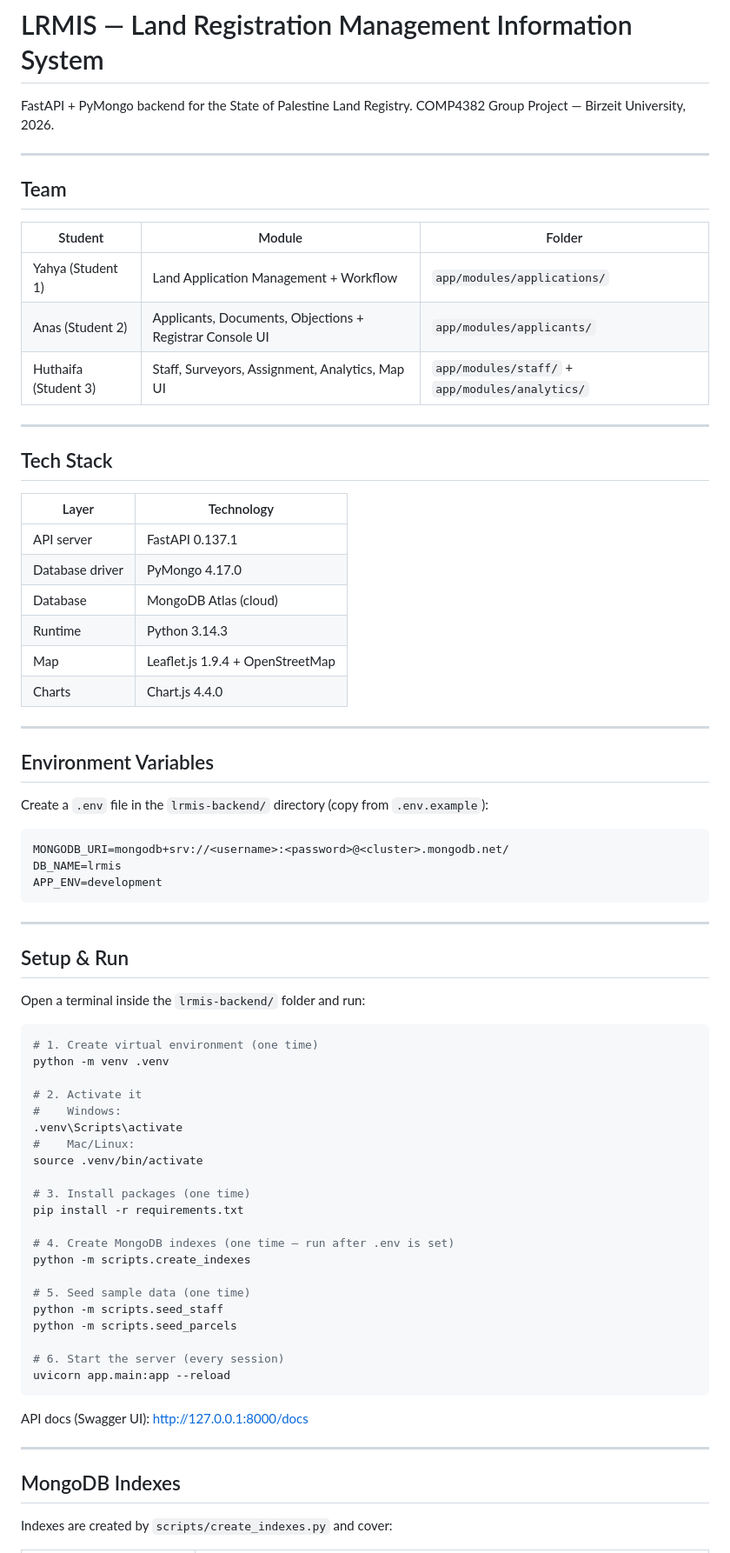
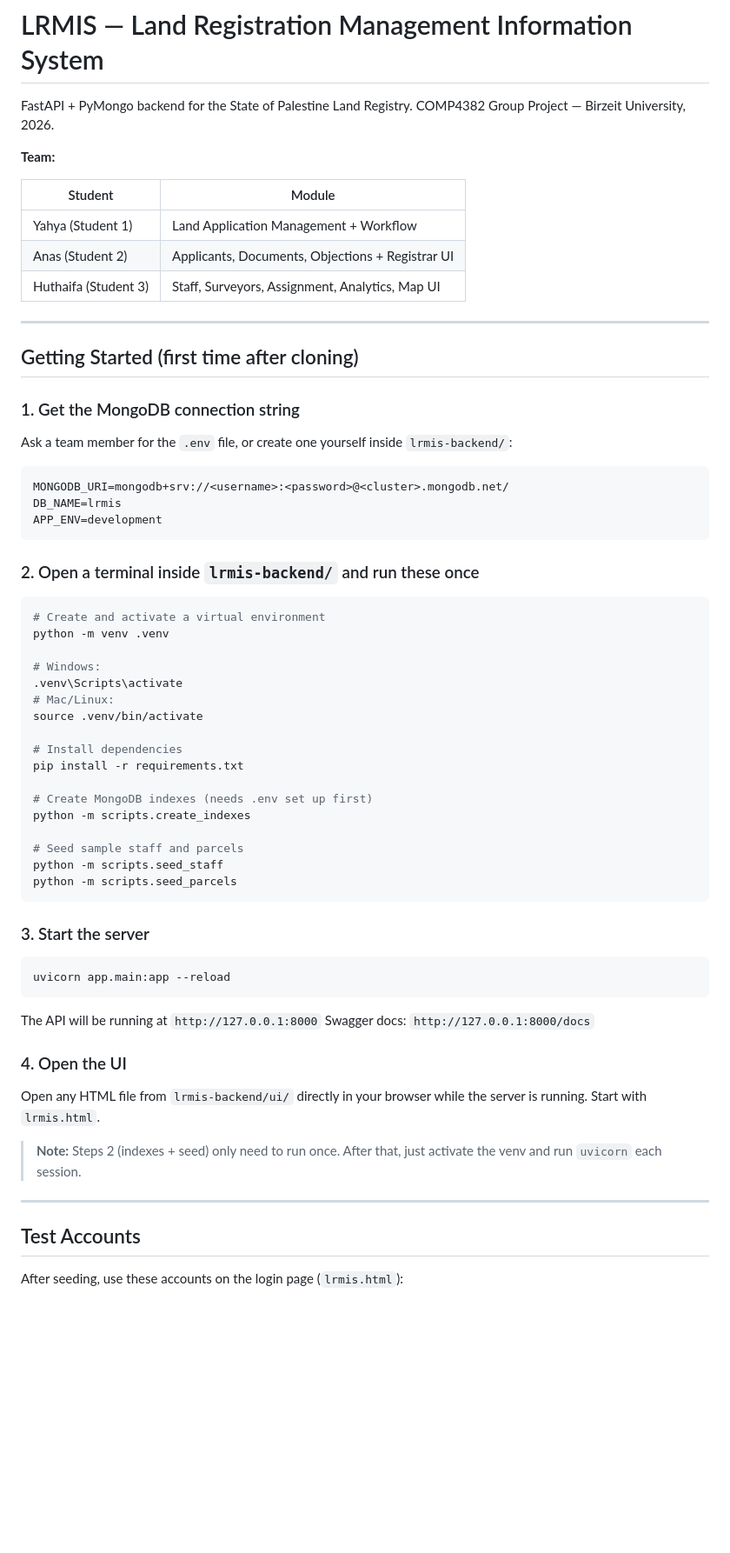
Before and after one commit to YahyaAburayyan/WebServicesProject, a Markdown page: README.md, the part around one of its changes. Shown at 87% size. GitHub-like rendering; blank space fills up the shorter version.

````diff
--- a/README.md
+++ b/README.md
@@ -3,34 +3,21 @@
 FastAPI + PyMongo backend for the State of Palestine Land Registry.
 COMP4382 Group Project — Birzeit University, 2026.
 
----
+**Team:**
 
-## Team
-
-| Student | Module | Folder |
-|---------|--------|--------|
-| Yahya (Student 1) | Land Application Management + Workflow | `app/modules/applications/` |
-| Anas (Student 2) | Applicants, Documents, Objections + Registrar Console UI | `app/modules/applicants/` |
-| Huthaifa (Student 3) | Staff, Surveyors, Assignment, Analytics, Map UI | `app/modules/staff/` + `app/modules/analytics/` |
+| Student | Module |
+|---------|--------|
+| Yahya (Student 1) | Land Application Management + Workflow |
+| Anas (Student 2) | Applicants, Documents, Objections + Registrar UI |
+| Huthaifa (Student 3) | Staff, Surveyors, Assignment, Analytics, Map UI |
 
 ---
 
-## Tech Stack
+## Getting Started (first time after cloning)
 
-| Layer | Technology |
-|-------|-----------|
-| API server | FastAPI 0.137.1 |
-| Database driver | PyMongo 4.17.0 |
-| Database | MongoDB Atlas (cloud) |
-| Runtime | Python 3.14.3 |
-| Map | Leaflet.js 1.9.4 + OpenStreetMap |
-| Charts | Chart.js 4.4.0 |
+### 1. Get the MongoDB connection string
 
----
-
-## Environment Variables
-
-Create a `.env` file in the `lrmis-backend/` directory (copy from `.env.example`):
+Ask a team member for the `.env` file, or create one yourself inside `lrmis-backend/`:
 
 ```
 MONGODB_URI=mongodb+srv://<username>:<password>@<cluster>.mongodb.net/
@@ -38,41 +25,46 @@ DB_NAME=lrmis
 APP_ENV=development
 ```
 
----
-
-## Setup & Run
-
-Open a terminal inside the `lrmis-backend/` folder and run:
+### 2. Open a terminal inside `lrmis-backend/` and run these once
 
 ```bash
-# 1. Create virtual environment (one time)
+# Create and activate a virtual environment
 python -m venv .venv
 
-# 2. Activate it
-#    Windows:
+# Windows:
 .venv\Scripts\activate
-#    Mac/Linux:
+# Mac/Linux:
 source .venv/bin/activate
 
-# 3. Install packages (one time)
+# Install dependencies
 pip install -r requirements.txt
 
-# 4. Create MongoDB indexes (one time — run after .env is set)
+# Create MongoDB indexes (needs .env set up first)
 python -m scripts.create_indexes
 
-# 5. Seed sample data (one time)
+# Seed sample staff and parcels
 python -m scripts.seed_staff
 python -m scripts.seed_parcels
+```
 
-# 6. Start the server (every session)
+### 3. Start the server
+
+```bash
 uvicorn app.main:app --reload
 ```
 
-API docs (Swagger UI): [http://127.0.0.1:8000/docs](http://127.0.0.1:8000/docs)
+The API will be running at `http://127.0.0.1:8000`
+Swagger docs: `http://127.0.0.1:8000/docs`
+
+### 4. Open the UI
+
+Open any HTML file from `lrmis-backend/ui/` directly in your browser while the server is running. Start with `lrmis.html`.
+
+> **Note:** Steps 2 (indexes + seed) only need to run once. After that, just activate the venv and run `uvicorn` each session.
 
 ---
 
-## MongoDB Indexes
+## Test Accounts
 
-Indexes are created by `scripts/create_indexes.py` and cover:
+After seeding, use these accounts on the login page (`lrmis.html`):
 
````
Also changed, not shown: other parts of README.md (+37 -117 lines).
